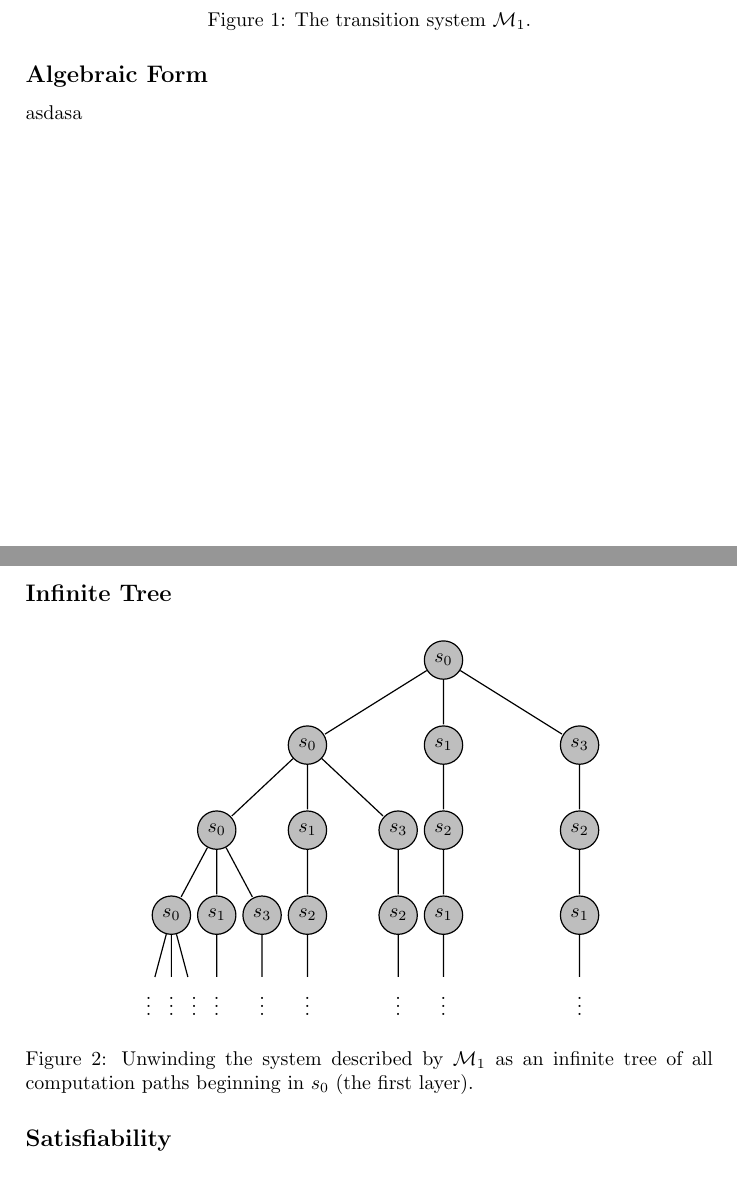
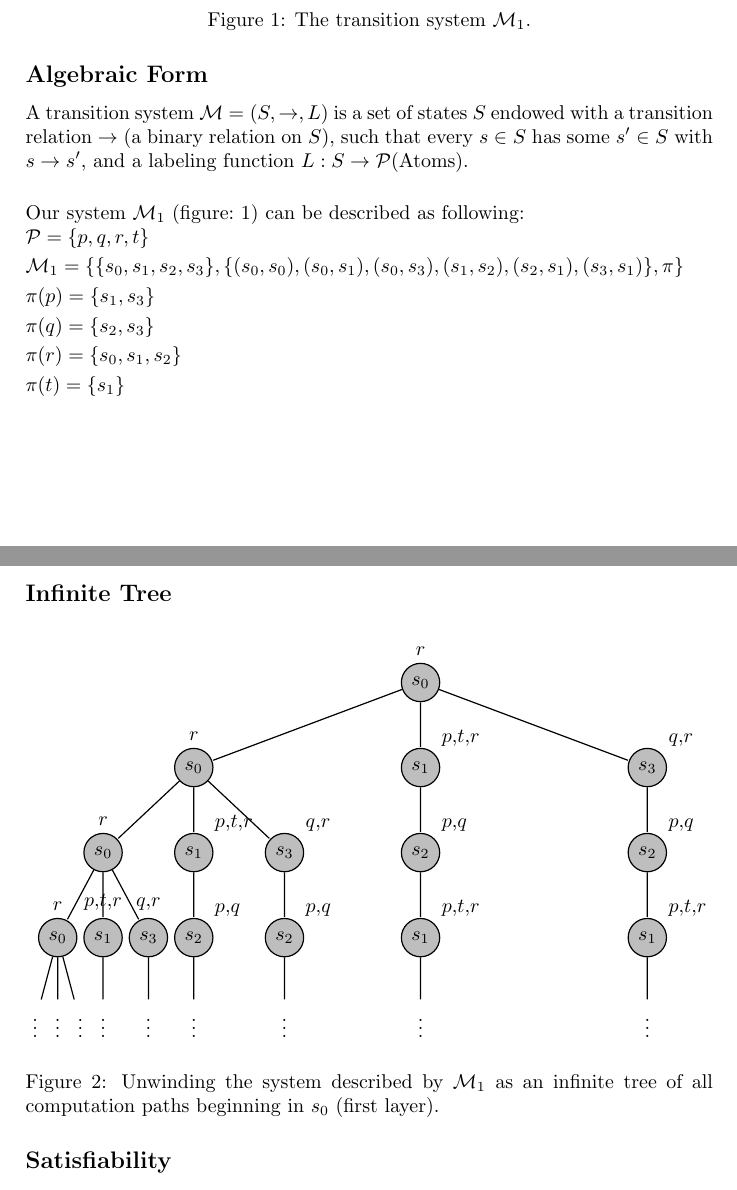
Before and after one commit to ikassi/verification-cw, a LaTeX document (verification_cw.tex): two parts of pages 1 and 2 of 2, joined at a grey line, cut so that both start at the same text. Compiled offline with pdfLaTeX.

Commit message:
completed part 1 & 2 of Q1,

```diff
--- a/verification_cw.tex
+++ b/verification_cw.tex
@@ -14,7 +14,7 @@
   /Creator  (Ioannis Kassinopoulos)
   /Producer (Ioannis Kassinopoulos)
   /Subject  (Systems Verification Coursework)
-  /Keywords (verfication,coursework,imperial)
+  /Keywords (verification,coursework,imperial)
 }
 
 \begin{document}
@@ -44,22 +44,41 @@
 
   \end{tikzpicture}
   \caption{The transition system $\mathcal{M}_1$.}
+  \label{fig:m1}
 \end{figure}
 
 \subsection*{Algebraic Form}
-asdasa
+
+A transition system $\mathcal{M}=(S,\rightarrow,L)$ is a set of states $S$ endowed with a transition relation
+$\rightarrow$ (a binary relation on $S$), such that every $s \in  S$ has some $s'\in S$ with $s\rightarrow s'$,
+and a labeling function $L:S\rightarrow \mathcal{P}$(Atoms).
+\\[0.5cm]
+Our system $\mathcal{M}_1$ (figure:~\ref{fig:m1}) can be described as following:
+\\[0.cm]
+$\mathcal{P} = \{p,q,r,t\}$
+\\[0.10cm]
+$\mathcal{M}_1 = \{\{ s_0,s_1,s_2,s_3 \} , \{ (s_0,s_0),(s_0,s_1),(s_0,s_3),(s_1,s_2),(s_2,s_1),(s_3,s_1)   \} , \pi \}$
+\\[0.10cm]
+$\pi(p) = \{s_1,s_3 \}$
+\\[0.10cm]
+$\pi(q) = \{s_2,s_3 \}$
+\\[0.10cm]
+$\pi(r) = \{s_0,s_1,s_2 \}$
+\\[0.10cm]
+$\pi(t) = \{ s_1 \}$
 \subsection*{Infinite Tree}
 \begin{figure}[H]
+  \label{fig:infTree}
   \centering
-  \begin{tikzpicture}[level 2/.style={sibling distance=16mm},level 1/.style={sibling distance=24mm},level 4/.style={sibling distance=4mm},level 3/.style={sibling distance=8mm},level/.style={sibling distance=25mm/#1},-,>=stealth',shorten >=0.5pt,auto,node distance=1cm,semithick]
+  \begin{tikzpicture}[level 2/.style={sibling distance=16mm},level 1/.style={sibling distance=40mm},level 4/.style={sibling distance=4mm},level 3/.style={sibling distance=8mm},level/.style={sibling distance=25mm/#1},-,>=stealth',shorten >=0.5pt,auto,node distance=1cm,semithick]
       \tikzstyle{every state}=[fill=lgrey,draw=black,text=black,inner sep=3pt,minimum size=4pt]
-      \node [state] (a){$s_0$}
+      \node [label = above:{$r$},state] (a){$s_0$}
 	child {
-	node [state] (b) {$s_0$}
+	node [label = above:{$r$},state] (b) {$s_0$}
 	  child {
-	  node [state] (c) {$s_0$}
+	  node [label = above:{$r$},state] (c) {$s_0$}
 	    child{
-	    node [state] (d) {$s_0$}
+	    node [label = above:{$r$},state] (d) {$s_0$}
 	      child{
 	      node [] (e) {$\vdots$}
 	      }
@@ -71,31 +90,31 @@ asdasa
 	      }
 	    }
 	    child{
-	    node [state] (d) {$s_1$}
+	    node [label = above:{$p$,$t$,$r$},state] (d) {$s_1$}
 	      child{
 	      node [] (e) {$\vdots$}
 	      }
 	    }
 	    child{
-	    node [state] (d) {$s_3$}
+	    node [label = above:{$q$,$r$},state] (d) {$s_3$}
 	    child{
 	      node [] (e) {$\vdots$}
 	      }
 	    }
 	  }
 	  child {
-	  node [state] (c) {$s_1$}
+	  node [label = above right:{$p$,$t$,$r$},state] (c) {$s_1$}
 	    child {
-	    node [state] (d) {$s_2$}
+	    node [label = above right:{$p$,$q$},state] (d) {$s_2$}
 	    child {
 	    node [] (e) {$\vdots$}
 	    }
 	    }
 	  }
 	  child {
-	    node [state] (c) {$s_3$}
+	    node [label = above right:{$q$,$r$},state] (c) {$s_3$}
 	      child {
-	      node [state] (d) {$s_2$}
+	      node [label = above right:{$p$,$q$},state] (d) {$s_2$}
 		child {
 		node [] (e) {$\vdots$}
 	      }
@@ -103,11 +122,11 @@ asdasa
 	  }
 	}
 	child {
-	node [state] (b) {$s_1$}
+	node [label = above right:{$p$,$t$,$r$},state] (b) {$s_1$}
 	  child {
-	  node [state] (c) {$s_2$}
+	  node [label = above right:{$p$,$q$},state] (c) {$s_2$}
 	    child {
-	    node [state] (d) {$s_1$}
+	    node [label = above right:{$p$,$t$,$r$},state] (d) {$s_1$}
 	      child {
 	      node [] (e) {$\vdots$}
 	      }
@@ -115,11 +134,11 @@ asdasa
 	  }
 	}
 	child {
-	node [state] (b) {$s_3$}
+	node [label = above right:{$q$,$r$},state] (b) {$s_3$}
 	child {
-	node [state] (c) {$s_2$}
+	node [label = above right:{$p$,$q$},state] (c) {$s_2$}
 	  child {
-	  node [state] (d) {$s_1$}
+	  node [label = above right:{$p$,$t$,$r$},state] (d) {$s_1$}
 	    child {
 	    node [] (e) {$\vdots$}
 	    }
@@ -127,7 +146,7 @@ asdasa
 	}
 	};
   \end{tikzpicture}
-  \caption{Unwinding the system described by  $\mathcal{M}_1$ as an infinite tree of all computation paths beginning in $s_0$ (the first layer).}
+  \caption{Unwinding the system described by  $\mathcal{M}_1$ as an infinite tree of all computation paths beginning in $s_0$ (first layer).}
 \end{figure}
 
 \subsection*{Satisfiability}
```
Also changed, not shown: verification_cw.pdf, verification_cw.tex (2 more changed lines).
